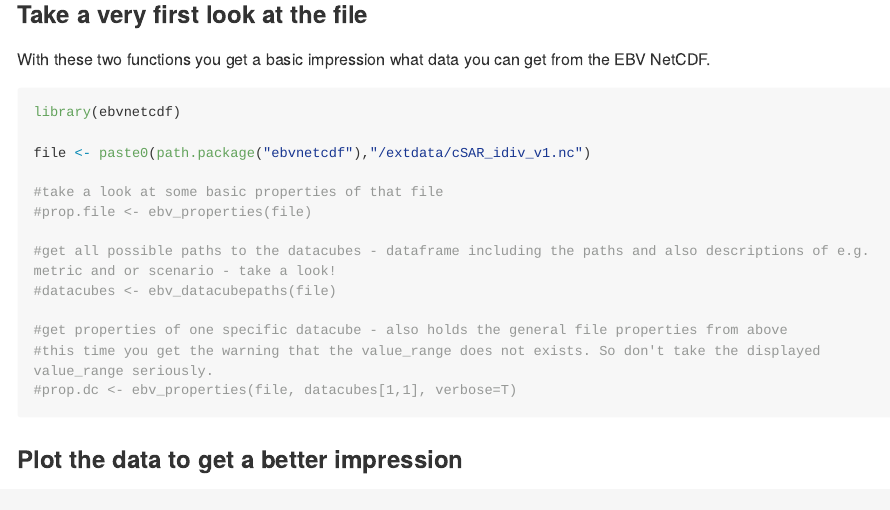
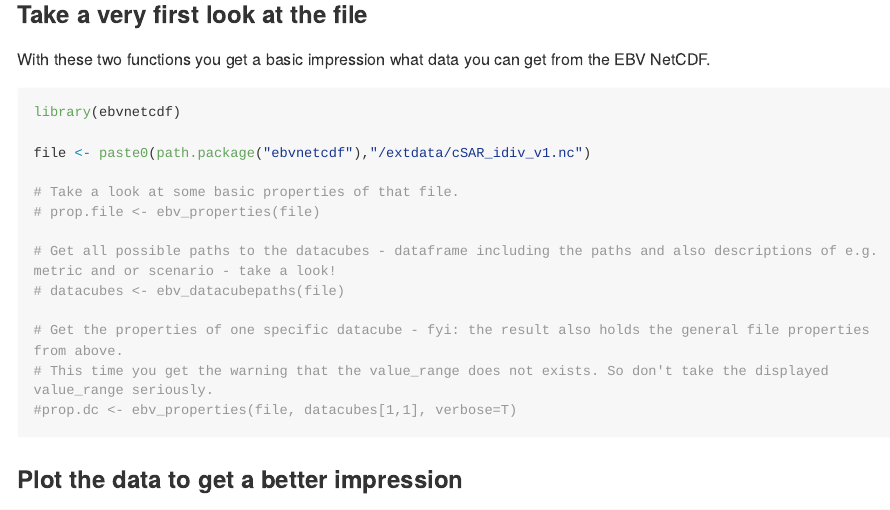
Before and after one commit to LuiseQuoss/ebvcube, an R Markdown document (README.Rmd): the page in a window 1100 px wide, from 460 px down. The pictures show the output file README.md that the author committed with the source, drawn offline in the style of GitHub; long lines of code are wrapped.

Commit message:
minor changes

````diff
--- a/README.Rmd
+++ b/README.Rmd
@@ -42,14 +42,14 @@ library(ebvnetcdf)
 
 file <- paste0(path.package("ebvnetcdf"),"/extdata/cSAR_idiv_v1.nc")
 
-#take a look at some basic properties of that file
-#prop.file <- ebv_properties(file)
+# Take a look at some basic properties of that file.
+# prop.file <- ebv_properties(file)
 
-#get all possible paths to the datacubes - dataframe including the paths and also descriptions of e.g. metric and or scenario - take a look!
-#datacubes <- ebv_datacubepaths(file)
+# Get all possible paths to the datacubes - dataframe including the paths and also descriptions of e.g. metric and or scenario - take a look!
+# datacubes <- ebv_datacubepaths(file)
 
-#get properties of one specific datacube - also holds the general file properties from above
-#this time you get the warning that the value_range does not exists. So don't take the displayed value_range seriously.
+# Get the properties of one specific datacube - fyi: the result also holds the general file properties from above.
+# This time you get the warning that the value_range does not exists. So don't take the displayed value_range seriously.
 #prop.dc <- ebv_properties(file, datacubes[1,1], verbose=T)
 
 ```
````
Also changed, not shown: README.md, README.Rmd (6 more changed lines).
